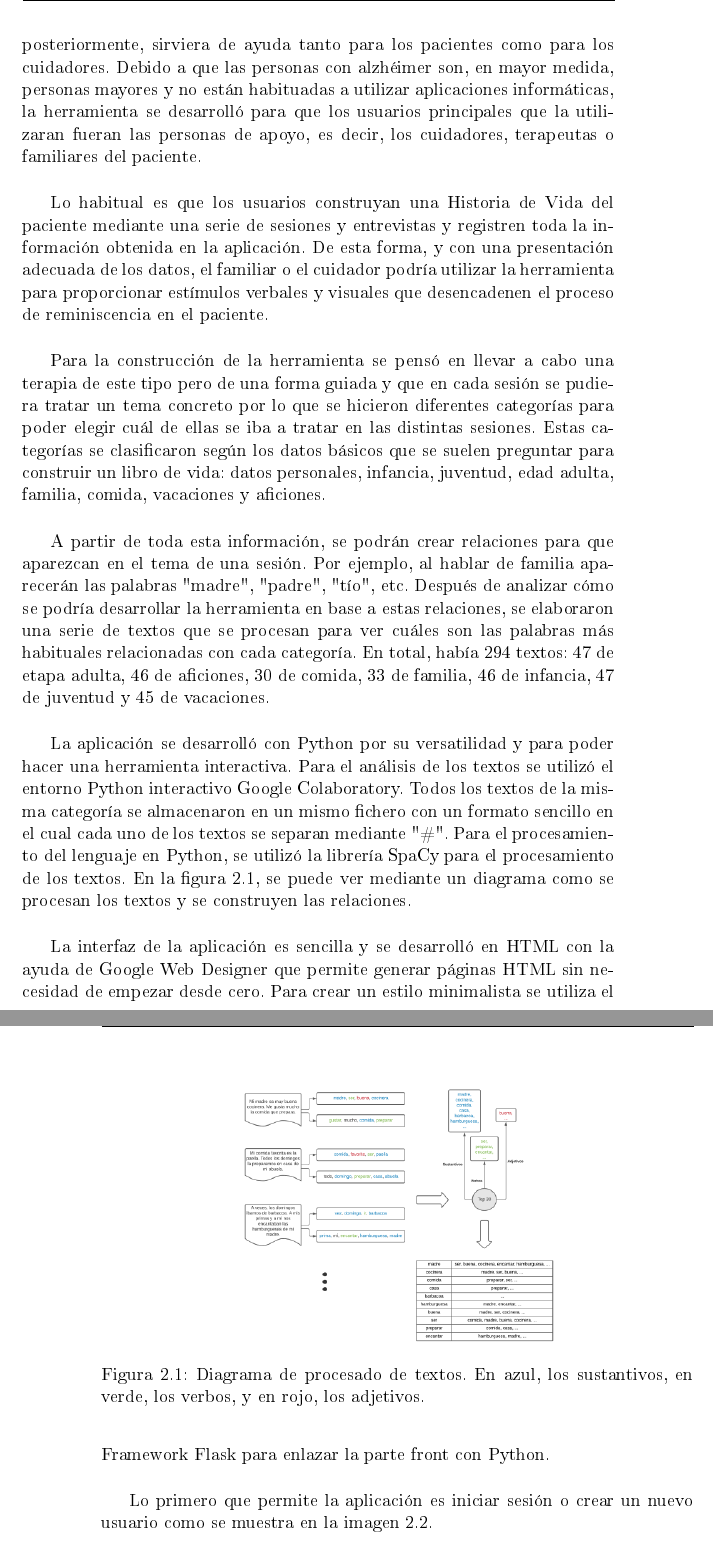
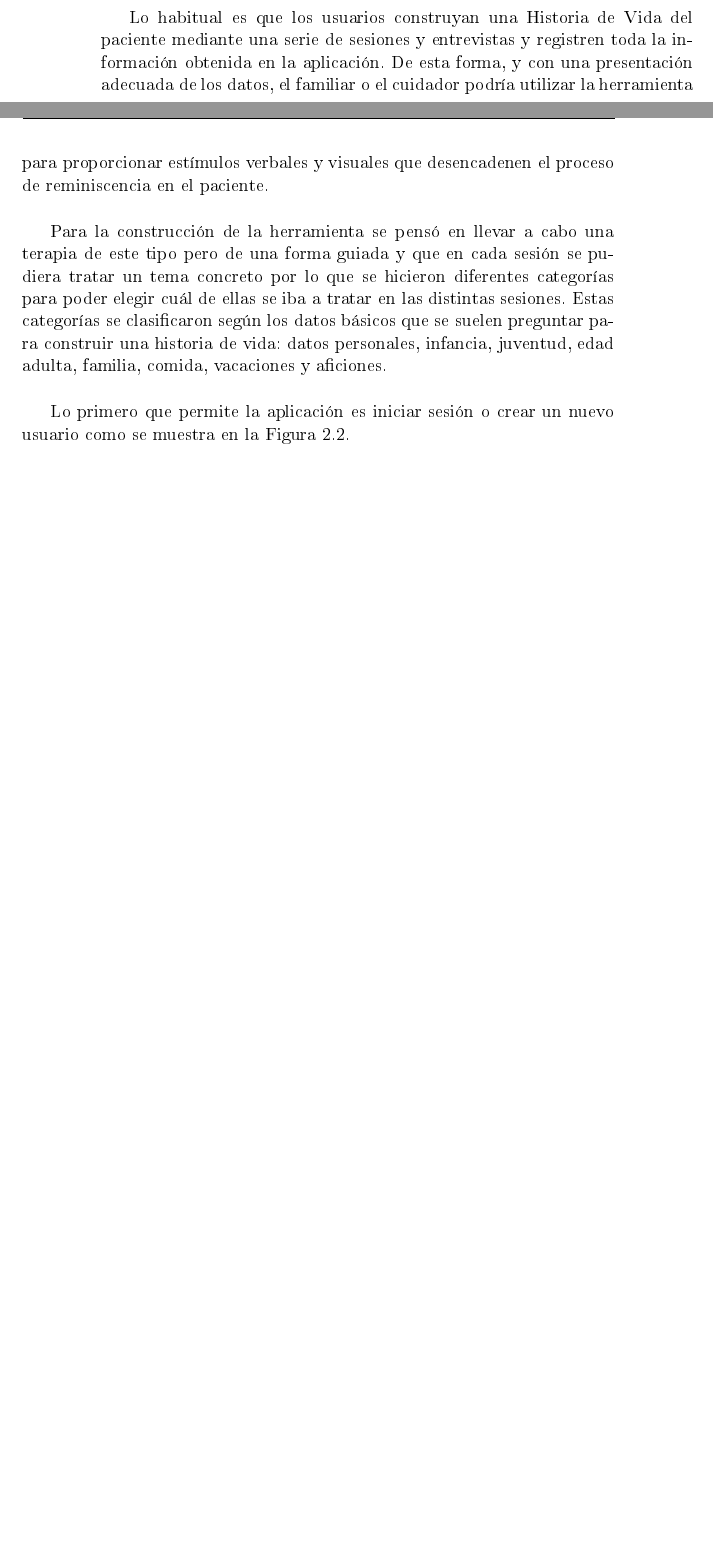
Before and after one commit to NILGroup/TFG-2122-Recuerdame, a LaTeX book (Memoria/TFMTeXiS-Latin1/TFMTeXiS/TFMTeXiS.tex, which reads Memoria/TFMTeXiS-Latin1/TFMTeXiS/Capitulos/EstadoDeLaCuestion.tex): two parts of pages 35 and 36 of 96 before the commit and two parts of pages 34 and 35 of 92 after it, joined at a grey line, cut at the place of the change, the shorter picture padded with empty space. The pictures show the PDF file Memoria/TFMTeXiS-Latin1/TFMTeXiS/TFMTeXiS.pdf that the author committed with the source; the source files are stored in an older character set and shown here as Unicode.

Commit message:
Correcciones de la sección de trabajo relacionado.

```diff
--- a/Memoria/TFMTeXiS-Latin1/TFMTeXiS/Capitulos/EstadoDeLaCuestion.tex
+++ b/Memoria/TFMTeXiS-Latin1/TFMTeXiS/Capitulos/EstadoDeLaCuestion.tex
@@ -152,28 +152,13 @@ En este apartado hablaremos de tres trabajos que son parte del proyecto Cantor,
 
 
 \subsection{Generación de historias a partir de una base de conocimiento}
-Se han desarrollado varios proyectos con el fin de poder ayudar a pacientes y cuidadores en las terapias contra el alzhéimer. Uno de los proyectos a destacar es el TFG "Generación de historias a partir de una base de conocimiento" \citep{article_14}. Este trabajo entra dentro del proyecto CANTOR (Composición Automática de Narrativas personales como apoyo a Terapia Ocupacional basada en Reminiscencia, PID2019-108927RB-I00).\\
-
-El objetivo de este TFG era hacer un análisis que permitiera transformar todos los recuerdos de los pacientes en material digital útil para que, posteriormente, sirviera de ayuda tanto para los pacientes como para los cuidadores. Debido a que las personas con alzhéimer son, en mayor medida, personas mayores y no están habituadas a utilizar aplicaciones informáticas, la herramienta se desarrolló para que los usuarios principales que la utilizaran fueran las personas de apoyo, es decir, los cuidadores, terapeutas o familiares del paciente.\\
+El objetivo de este TFG \citep{article_14} era crear una herramienta que permita registrar todos los recuerdos de los pacientes para crear su Historia de Vida.\\
 
 Lo habitual es que los usuarios construyan una Historia de Vida del paciente mediante una serie de sesiones y entrevistas y registren toda la información obtenida en la aplicación. De esta forma, y con una presentación adecuada de los datos, el familiar o el cuidador podría utilizar la herramienta para proporcionar estímulos verbales y visuales que desencadenen el proceso de reminiscencia en el paciente.\\
 
-Para la construcción de la herramienta se pensó en llevar a cabo una terapia de este tipo pero de una forma guiada y que en cada sesión se pudiera tratar un tema concreto por lo que se hicieron diferentes categorías para poder elegir cuál de ellas se iba a tratar en las distintas sesiones. Estas categorías se clasificaron según los datos básicos que se suelen preguntar para construir un libro de vida: datos personales, infancia, juventud, edad adulta, familia, comida, vacaciones y aficiones.\\
+Para la construcción de la herramienta se pensó en llevar a cabo una terapia de este tipo pero de una forma guiada y que en cada sesión se pudiera tratar un tema concreto por lo que se hicieron diferentes categorías para poder elegir cuál de ellas se iba a tratar en las distintas sesiones. Estas categorías se clasificaron según los datos básicos que se suelen preguntar para construir una historia de vida: datos personales, infancia, juventud, edad adulta, familia, comida, vacaciones y aficiones.\\
 
-A partir de toda esta información, se podrán crear relaciones para que aparezcan en el tema de una sesión. Por ejemplo, al hablar de familia aparecerán las palabras "madre", "padre", "tío", etc. Después de analizar cómo se podría desarrollar la herramienta en base a estas relaciones, se elaboraron una serie de textos que se procesan para ver cuáles son las palabras más habituales relacionadas con cada categoría. En total, había 294 textos: 47 de etapa adulta, 46 de aficiones, 30 de comida, 33 de familia, 46 de infancia, 47 de juventud y 45 de vacaciones.\\
-
-La aplicación se desarrolló con Python por su versatilidad y para poder hacer una herramienta interactiva. Para el análisis de los textos se utilizó el entorno Python interactivo Google Colaboratory. Todos los textos de la misma categoría se almacenaron en un mismo fichero con un formato sencillo en el cual cada uno de los textos se separan mediante "\#". Para el procesamiento del lenguaje en Python, se utilizó la librería SpaCy para el procesamiento de los textos. En la figura \ref{fig:figura2.1}, se puede ver mediante un diagrama como se procesan los textos y se construyen las relaciones.\\
-
-\begin{figure}[!ht]
-  	\centering
-  	\includegraphics[width=7cm]{./Imagenes/Figuras/figura 2.1}
-  	\caption{Diagrama de procesado de textos. En azul, los sustantivos, en verde, los verbos, y en rojo, los adjetivos.}
-	\label{fig:figura2.1}
-\end{figure}
-
-La interfaz de la aplicación es sencilla y se desarrolló en HTML con la ayuda de Google Web Designer que permite generar páginas HTML sin necesidad de empezar desde cero. Para crear un estilo minimalista se utiliza el Framework Flask para enlazar la parte front con Python.\\
-
-Lo primero que permite la aplicación es iniciar sesión o crear un nuevo usuario como se muestra en la imagen \ref{fig:figura2.2}.\\
+Lo primero que permite la aplicación es iniciar sesión o crear un nuevo usuario como se muestra en la Figura \ref{fig:figura2.2}.\\
 
 \begin{figure}[!ht]
   	\centering
@@ -240,13 +228,3 @@ También, tal y como se muestra en la figura \ref{fig:figura2.9}, se puede encon
 	\label{fig:figura2.9}
 \end{figure}
 
-\newpage
-Por último, la aplicación permite el registro de los datos personales del paciente mediante la pantalla que se muestra en la figura \ref{fig:figura2.11}. Todo estos datos personales son opcionales y son almacenados en una tabla de base de datos de MySQL. Solo existe una tabla como se muestra en la figura \ref{fig:figura2.12} con 23 columnas en total. Dos columnas reservadas para almacenar la lista de imágenes utilizadas y los datos personales. El resto, 21 columnas, una por cada documento de texto a almacenar que son cada una de las 7 categorías que existen con las palrabas visitadas, el grafo y el progreso.
-\begin{figure}[!ht]
-  	\centering
-  	\includegraphics[width=7cm]{./Imagenes/Figuras/figura 2.11}
-  	\caption{Pantalla para el registro de los datos personales.}
-	\label{fig:figura2.11}
-\end{figure}
-
-\begin{figure}[!ht]
@@ -256,17 +231,4 @@ Por último, la aplicación permite el registro de los datos personales del paci
-	\label{fig:figura2.12}
-\end{figure}
-
-\newpage
-En la figura \ref{fig:figura2.10} podemos ver un diagrama del resumen del funcionamiento de la aplicación.
-\begin{figure}[!ht]
-  	\centering
-  	\includegraphics[width=14cm]{./Imagenes/Figuras/figura 2.10}
-  	\caption{Resumen de la aplicación.}
-	\label{fig:figura2.10}
-\end{figure}
-
 Los resultados de la aplicación fueron muy satisfactorios y cabe destacar que tanto las categorías como el buscador de imágenes fueron muy útiles. Algo que hubiera sido de gran ayuda sería el poder organizar las fotografías cronológicamente y el poder navegar de forma más sencilla entre las distintas palabras con un hipervínculo, sin tener que escribirlas expresamente siempre que se necesiten. Aunque las categorías que se eligieron fueron acertadas, se echó en falta una categoría de Eventos aunque esté estrechamente relacionada con la categoría Familia y poder marcar las imágenes con lugares y fechas en concreto.
-\newpage
 
 
 \subsection{Extracción de información personal a partir de redes sociales para la creación de un libro de vida:}
```
Also changed, not shown: Memoria/TFMTeXiS-Latin1/TFMTeXiS/TFMTeXiS.pdf, Memoria/TFMTeXiS-Latin1/TFMTeXiS/Capitulos/EstadoDeLaCuestion.tex (28 more changed lines), 17 other files.
